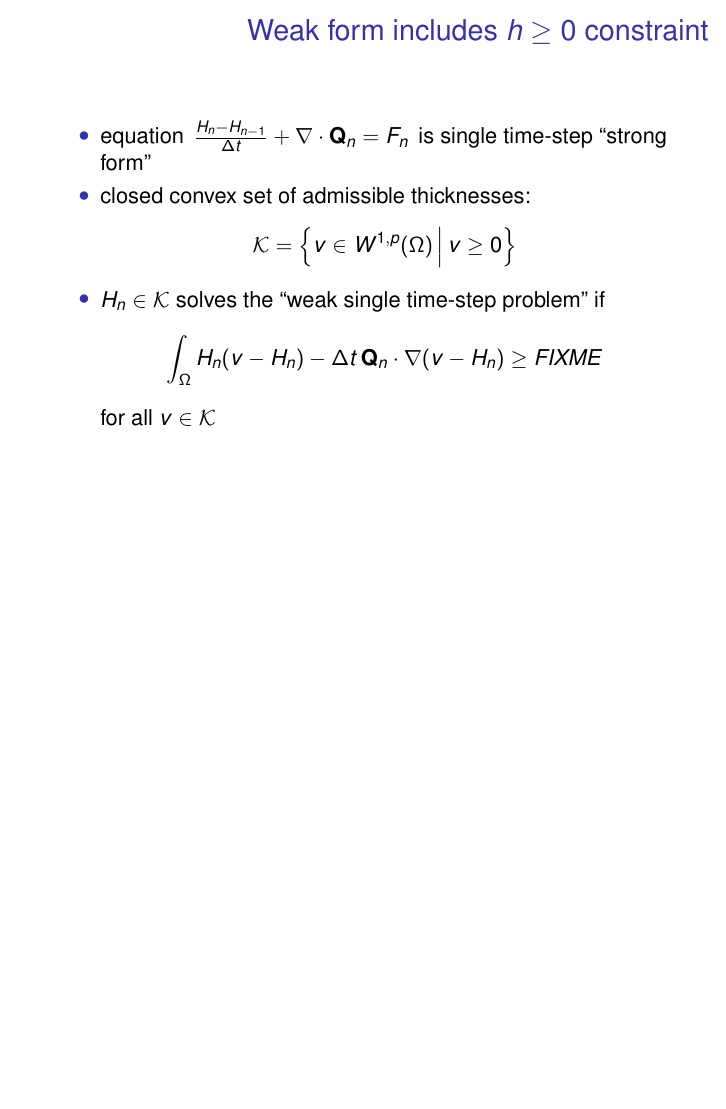
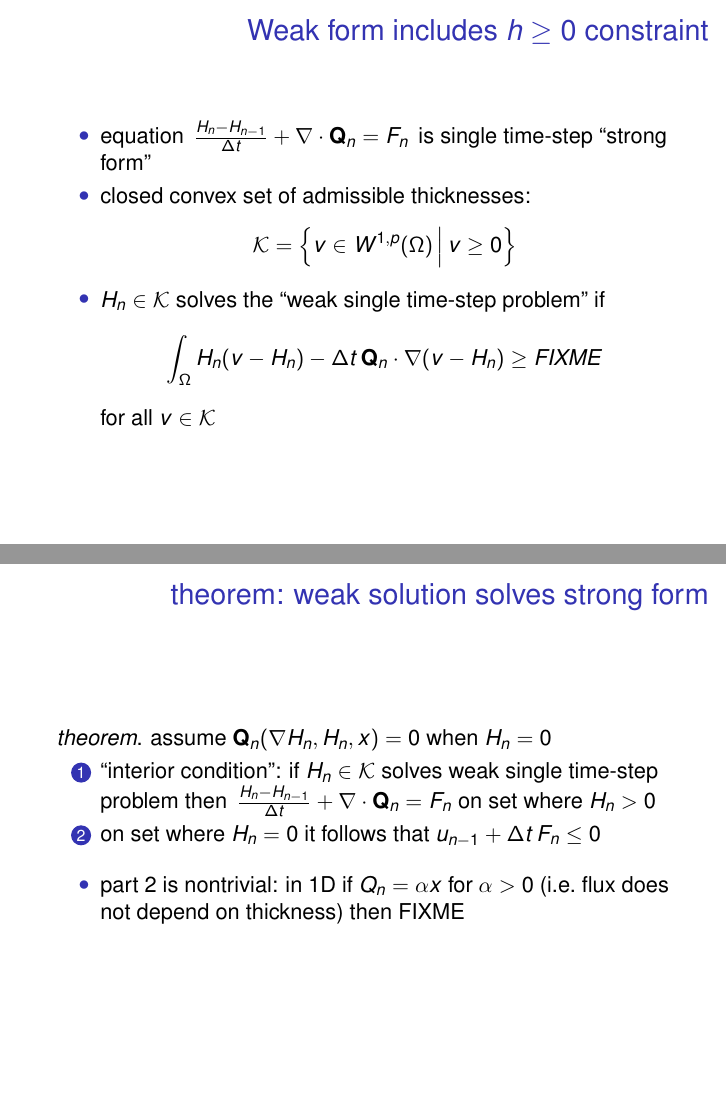
Before and after one commit to bueler/sia-fve, LaTeX slides (agutalk/talk.tex): page 15 of 17 before the commit and pages 15 and 16 of 18 after it, the two joined at a grey line, the shorter picture padded with empty space. Compiled offline with pdfLaTeX.

Commit message:
bit more stuff ...

```diff
--- a/agutalk/talk.tex
+++ b/agutalk/talk.tex
@@ -278,7 +278,22 @@ on steep terrain
 \end{frame}
 
 
-% could put this in
+\begin{frame}{theorem: weak solution solves strong form}
+
+\emph{theorem}.  assume $\bQ_n(\grad H_n,H_n,x)=0$ when $H_n=0$
+  \begin{enumerate}
+  \item ``interior condition'':  if $H_n \in \mathcal{K}$ solves weak single time-step problem then \,$\frac{H_n - H_{n-1}}{\Delta t} + \Div \bQ_n = F_n$ on set where $H_n>0$
+  \item on set where $H_n = 0$ it follows that $u_{n-1} + \Delta t\, F_n \le 0$
+  \end{enumerate}
+
+\medskip
+  \begin{itemize}
+  \item part 2 is nontrivial:  in 1D if $Q_n = \alpha x$ for $\alpha >0$ (i.e.~flux does not depend on thickness) then FIXME
+  \end{itemize}
+\end{frame}
+
+
+% could put this idea in:
 %\begin{frame}{Decomposition into sets}
 %\end{frame}
 
```
